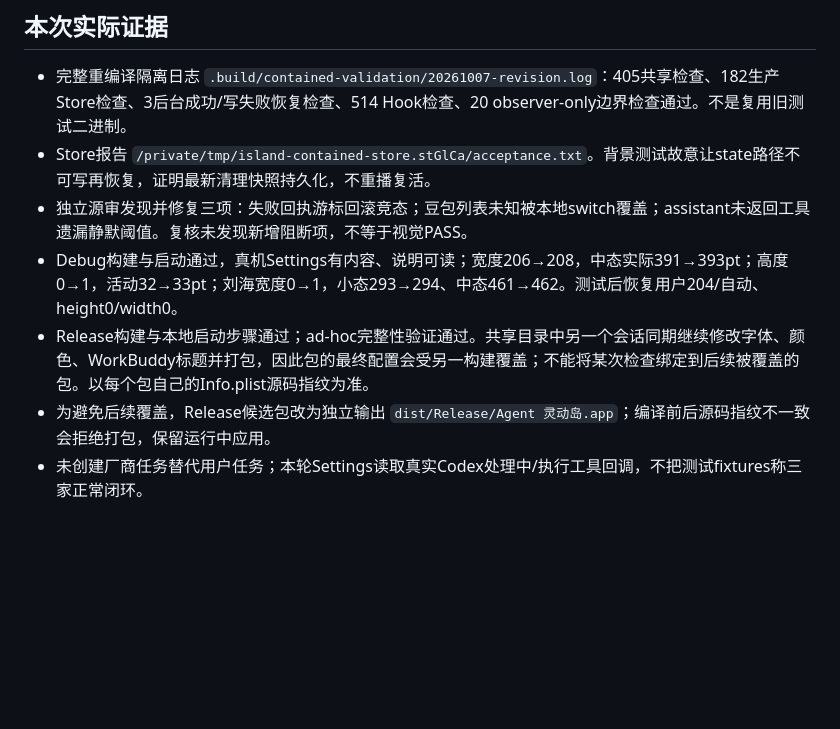
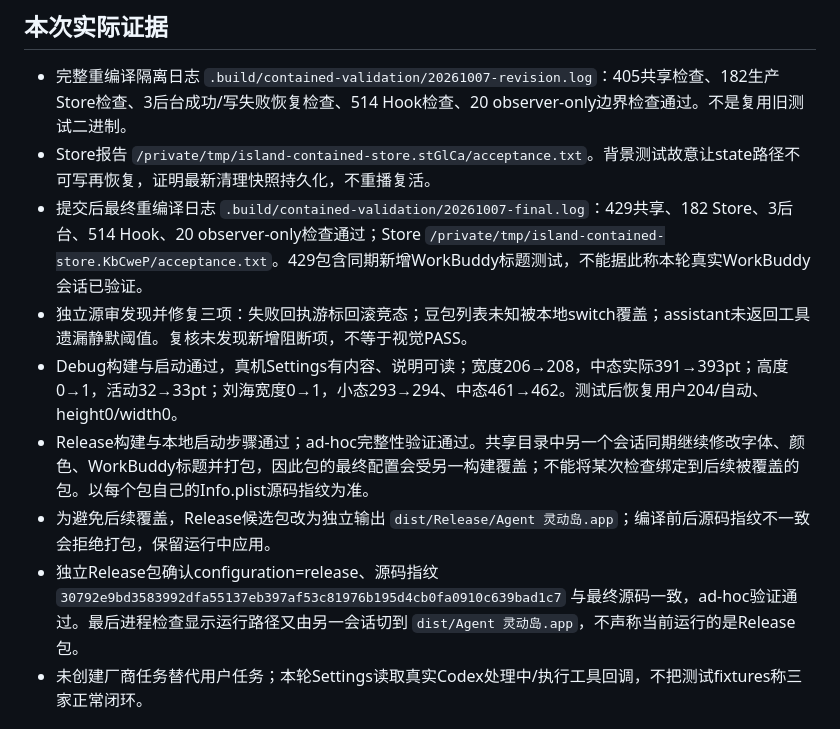
Before and after one commit to Bill-Fei/agent-island, a Markdown page: docs/REVISION_20261007.md, the part around the change. Rendered like a GitHub page; blank space fills up the shorter version.

Commit message:
docs: record fresh final verification and concurrent runtime boundary

```diff
--- a/docs/REVISION_20261007.md
+++ b/docs/REVISION_20261007.md
@@ -14,10 +14,12 @@
 
 - 完整重编译隔离日志 `.build/contained-validation/20261007-revision.log`：405共享检查、182生产Store检查、3后台成功/写失败恢复检查、514 Hook检查、20 observer-only边界检查通过。不是复用旧测试二进制。
 - Store报告 `/private/tmp/island-contained-store.stGlCa/acceptance.txt`。背景测试故意让state路径不可写再恢复，证明最新清理快照持久化，不重播复活。
+- 提交后最终重编译日志 `.build/contained-validation/20261007-final.log`：429共享、182 Store、3后台、514 Hook、20 observer-only检查通过；Store `/private/tmp/island-contained-store.KbCweP/acceptance.txt`。429包含同期新增WorkBuddy标题测试，不能据此称本轮真实WorkBuddy会话已验证。
 - 独立源审发现并修复三项：失败回执游标回滚竞态；豆包列表未知被本地switch覆盖；assistant未返回工具遗漏静默阈值。复核未发现新增阻断项，不等于视觉PASS。
 - Debug构建与启动通过，真机Settings有内容、说明可读；宽度206→208，中态实际391→393pt；高度0→1，活动32→33pt；刘海宽度0→1，小态293→294、中态461→462。测试后恢复用户204/自动、height0/width0。
 - Release构建与本地启动步骤通过；ad-hoc完整性验证通过。共享目录中另一个会话同期继续修改字体、颜色、WorkBuddy标题并打包，因此包的最终配置会受另一构建覆盖；不能将某次检查绑定到后续被覆盖的包。以每个包自己的Info.plist源码指纹为准。
 - 为避免后续覆盖，Release候选包改为独立输出 `dist/Release/Agent 灵动岛.app`；编译前后源码指纹不一致会拒绝打包，保留运行中应用。
+- 独立Release包确认configuration=release、源码指纹 `30792e9bd3583992dfa55137eb397af53c81976b195d4cb0fa0910c639bad1c7` 与最终源码一致，ad-hoc验证通过。最后进程检查显示运行路径又由另一会话切到 `dist/Agent 灵动岛.app`，不声称当前运行的是Release包。
 - 未创建厂商任务替代用户任务；本轮Settings读取真实Codex处理中/执行工具回调，不把测试fixtures称三家正常闭环。
 
 ## 尚未验收 / 发布阻断
```
